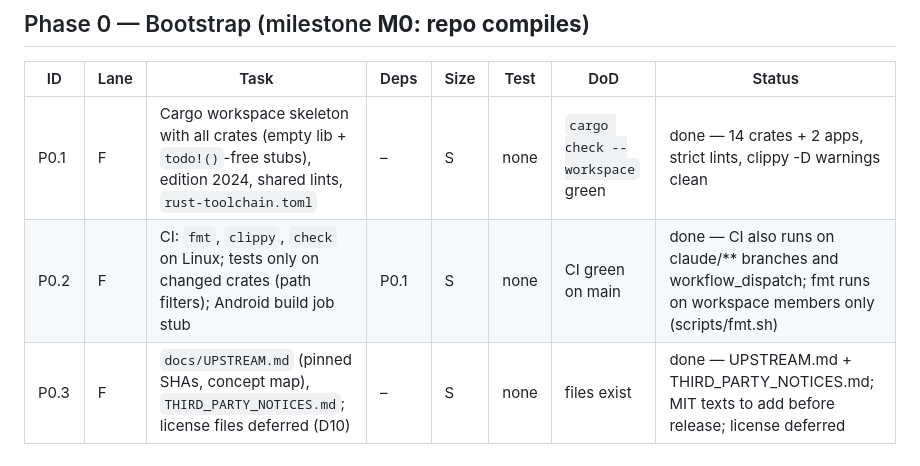
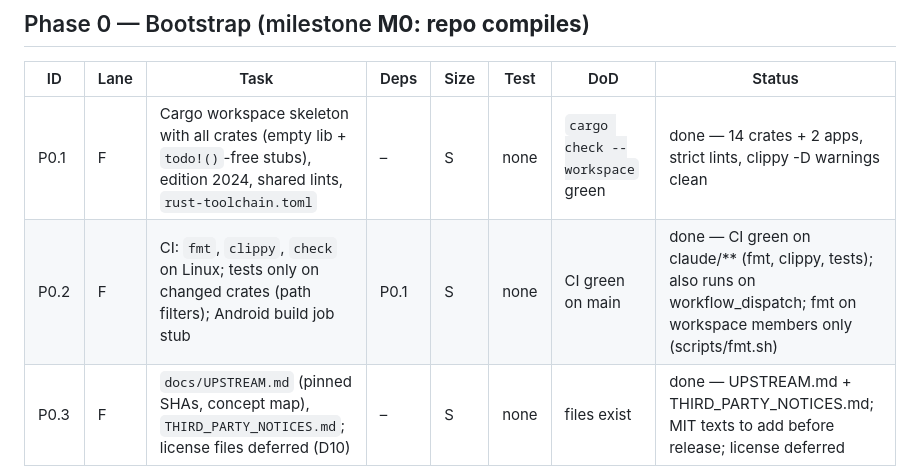
Before and after one commit to emircesur/Hokkabaz, a Markdown page: PLAN.md, the part around the change. Rendered like a GitHub page.

Commit message:
plan: P0.2 verified

```diff
--- a/PLAN.md
+++ b/PLAN.md
@@ -44,7 +44,7 @@ Rules:
 | ID | Lane | Task | Deps | Size | Test | DoD | Status |
 |---|---|---|---|---|---|---|---|
 | P0.1 | F | Cargo workspace skeleton with all crates (empty lib + `todo!()`-free stubs), edition 2024, shared lints, `rust-toolchain.toml` | – | S | none | `cargo check --workspace` green | done — 14 crates + 2 apps, strict lints, clippy -D warnings clean |
-| P0.2 | F | CI: `fmt`, `clippy`, `check` on Linux; tests only on changed crates (path filters); Android build job stub | P0.1 | S | none | CI green on main | done — CI also runs on claude/** branches and workflow_dispatch; fmt runs on workspace members only (scripts/fmt.sh) |
+| P0.2 | F | CI: `fmt`, `clippy`, `check` on Linux; tests only on changed crates (path filters); Android build job stub | P0.1 | S | none | CI green on main | done — CI green on claude/** (fmt, clippy, tests); also runs on workflow_dispatch; fmt on workspace members only (scripts/fmt.sh) |
 | P0.3 | F | `docs/UPSTREAM.md` (pinned SHAs, concept map), `THIRD_PARTY_NOTICES.md`; license files deferred (D10) | – | S | none | files exist | done — UPSTREAM.md + THIRD_PARTY_NOTICES.md; MIT texts to add before release; license deferred |
 | P0.4 | C | Flutter app skeleton (`apps/flutter`), go_router + Riverpod, theme tokens from DESIGN §4.7, empty screens for 7 tabs | – | M | none | `flutter analyze` clean, runs on Linux desktop | done — fonts not bundled; Linux build unverified (no GTK here) |
 | P0.5 | C | flutter_rust_bridge v2 wiring: `hk-ffi` exposes `core_version()` + a demo stream | P0.1, P0.4 | S | none | desktop app shows version from Rust | done — linux+apk debug build ok (libhk_ffi.so bundled); RustLib.init runtime load not exercised; cargokit patched (marked hk:) |
```
